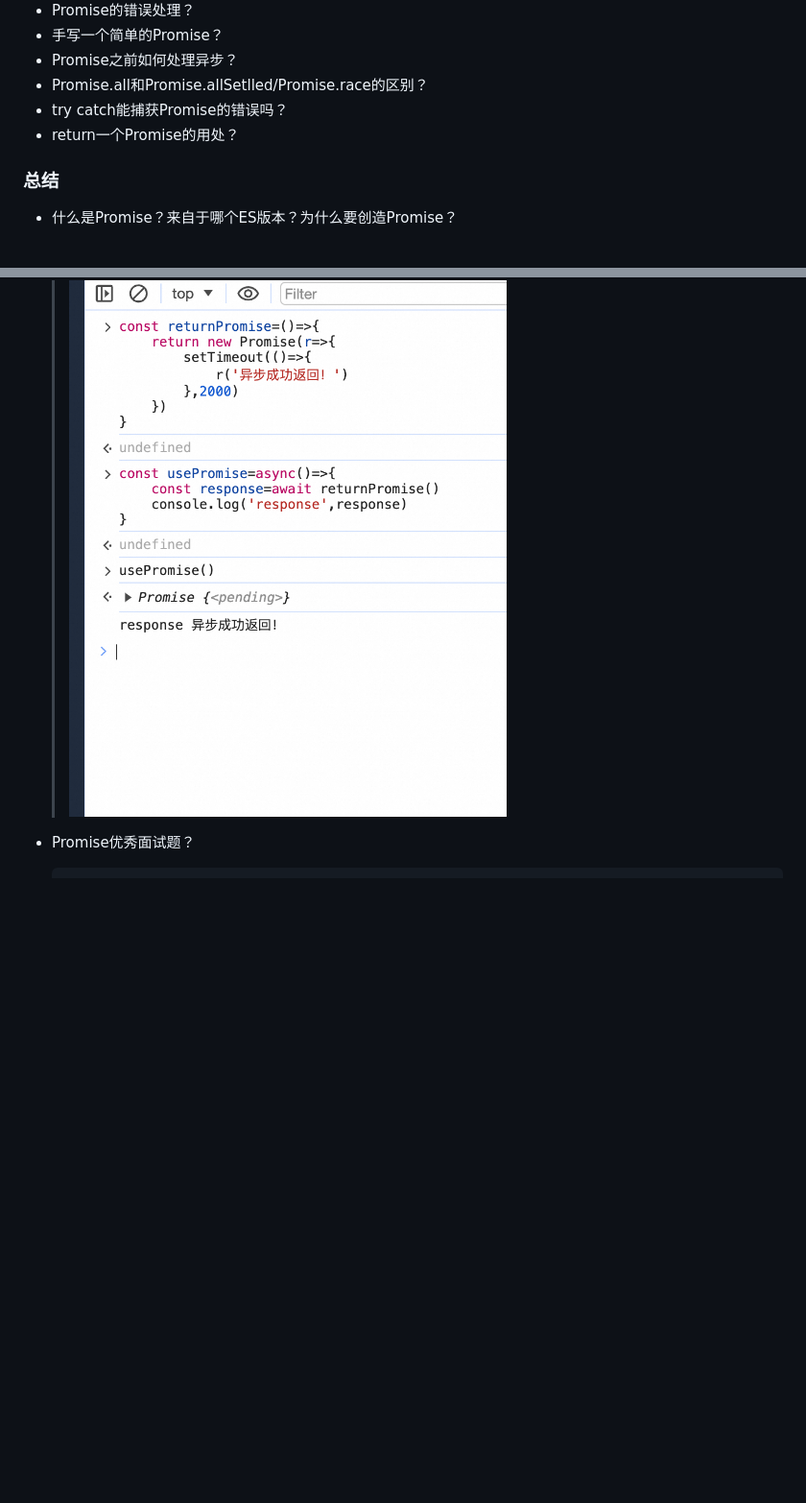
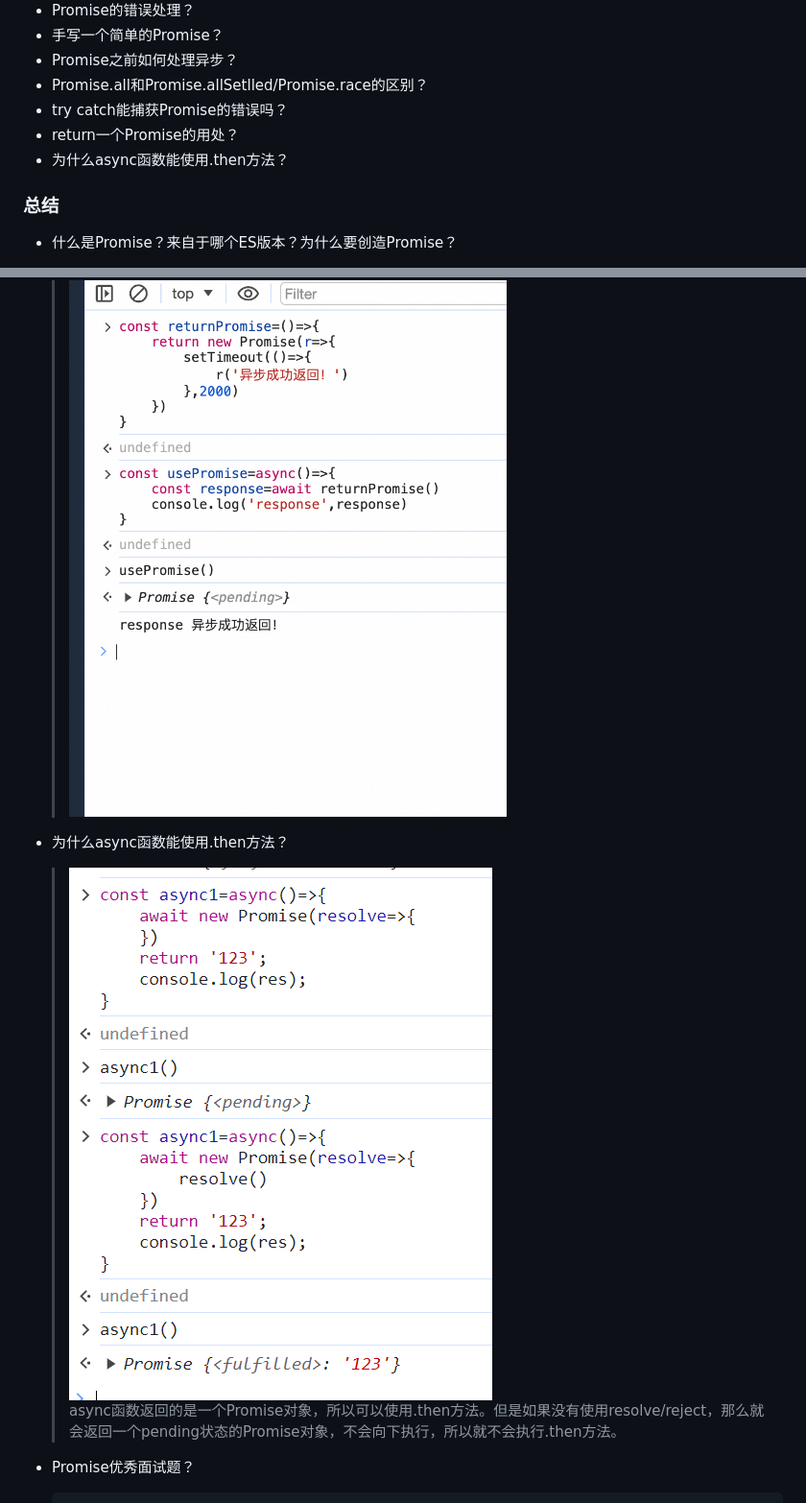
Before and after one commit to liquidGo/Basic_Konwledge_Extension, a Markdown page: 03_JS/[⭐⭐⭐⭐⭐]-Promise相关.md, 2 parts joined by grey strips. Shown: that part at 96% size. GitHub-like rendering; pictures changed too: images/a77df07e14ae1b016ada3dbd1ae9b3df0ac31b94210186b33bbcc40df1963b84.png (added); blank space fills up the shorter version.

````diff
--- a/03_JS/[⭐⭐⭐⭐⭐]-Promise相关.md
+++ b/03_JS/[⭐⭐⭐⭐⭐]-Promise相关.md
@@ -11,6 +11,7 @@
 - Promise.all和Promise.allSetlled/Promise.race的区别？
 - try catch能捕获Promise的错误吗？
 - return一个Promise的用处？
+- 为什么async函数能使用.then方法？
 
 ### 总结
 - 什么是Promise？来自于哪个ES版本？为什么要创造Promise？
@@ -46,6 +47,11 @@
 - return一个Promise的用处？
   > ![图 0](../images/ed4cf6cb5b623f69c415251f0e0b59bcfc7424fb787be6e88dfe1819abadc855.png)
 
+- 为什么async函数能使用.then方法？
+  > ![图 1](../images/a77df07e14ae1b016ada3dbd1ae9b3df0ac31b94210186b33bbcc40df1963b84.png)
+  > async函数返回的是一个Promise对象，所以可以使用.then方法。但是如果没有使用resolve/reject，那么就会返回一个pending状态的Promise对象，不会向下执行，所以就不会执行.then方法。
+
+
 - Promise优秀面试题？
   ```js
     const async1=async()=>{
````
Also changed, not shown: images/753e95f2b9b4cab85d7a2bbf9caf19bdf1fe07606373720fcc201087dcf3526c.png (added).
